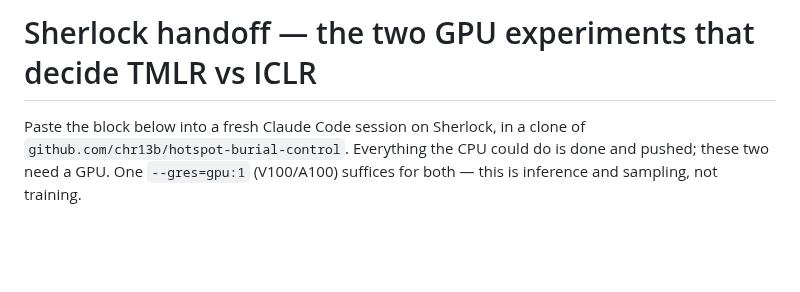
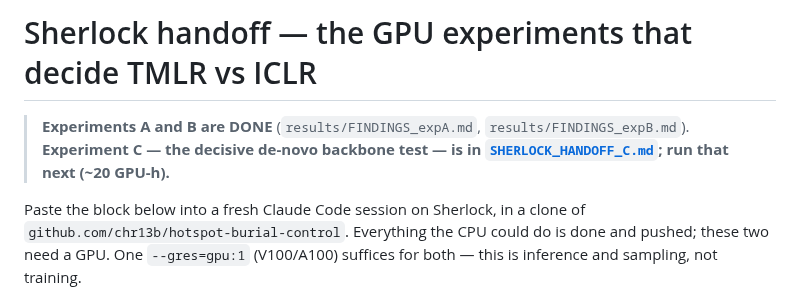
Before and after one commit to chr13b/hotspot-burial-control, a Markdown page: notes/SHERLOCK_HANDOFF.md, the part around the change. GitHub-like rendering; blank space fills up the shorter version.

```diff
--- a/notes/SHERLOCK_HANDOFF.md
+++ b/notes/SHERLOCK_HANDOFF.md
@@ -1,4 +1,9 @@
-# Sherlock handoff — the two GPU experiments that decide TMLR vs ICLR
+# Sherlock handoff — the GPU experiments that decide TMLR vs ICLR
+
+> **Experiments A and B are DONE** (`results/FINDINGS_expA.md`, `results/FINDINGS_expB.md`).
+> **Experiment C — the decisive de-novo backbone test — is in
+> [`SHERLOCK_HANDOFF_C.md`](SHERLOCK_HANDOFF_C.md); run that next (~20 GPU-h).**
+
 
 Paste the block below into a fresh Claude Code session on Sherlock, in a clone of
 `github.com/chr13b/hotspot-burial-control`. Everything the CPU could do is done and pushed;
```
Also changed, not shown: notes/PAPER_OUTLINE.md (added, +142 -0 lines), notes/SHERLOCK_HANDOFF_C.md (added, +125 -0 lines).
